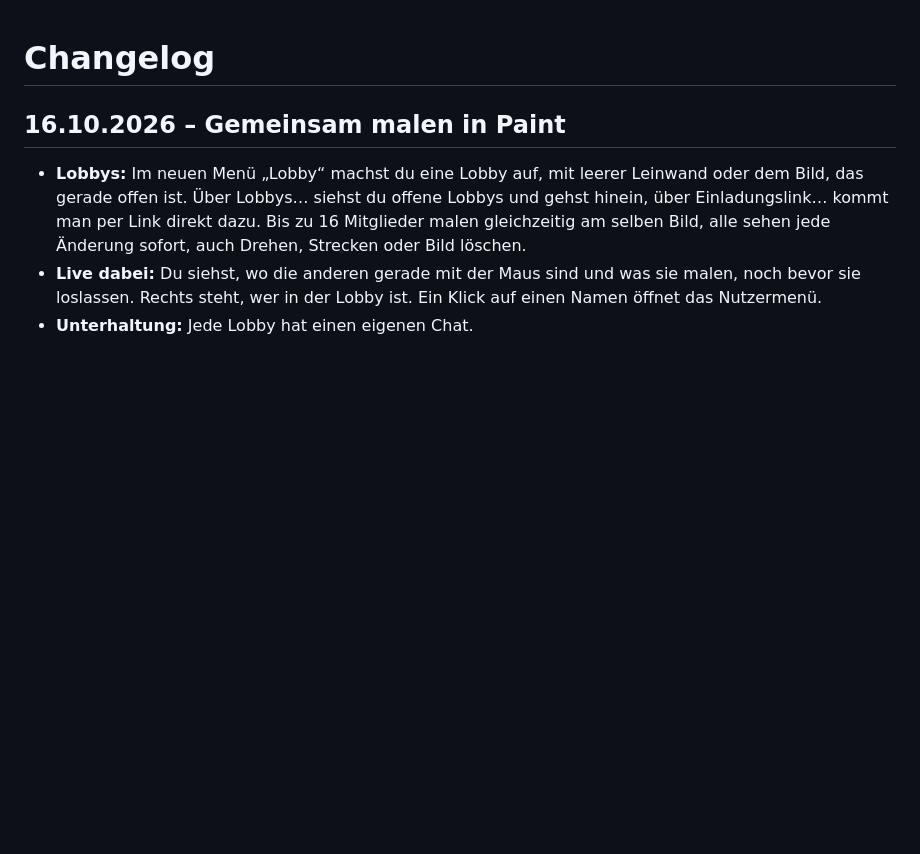
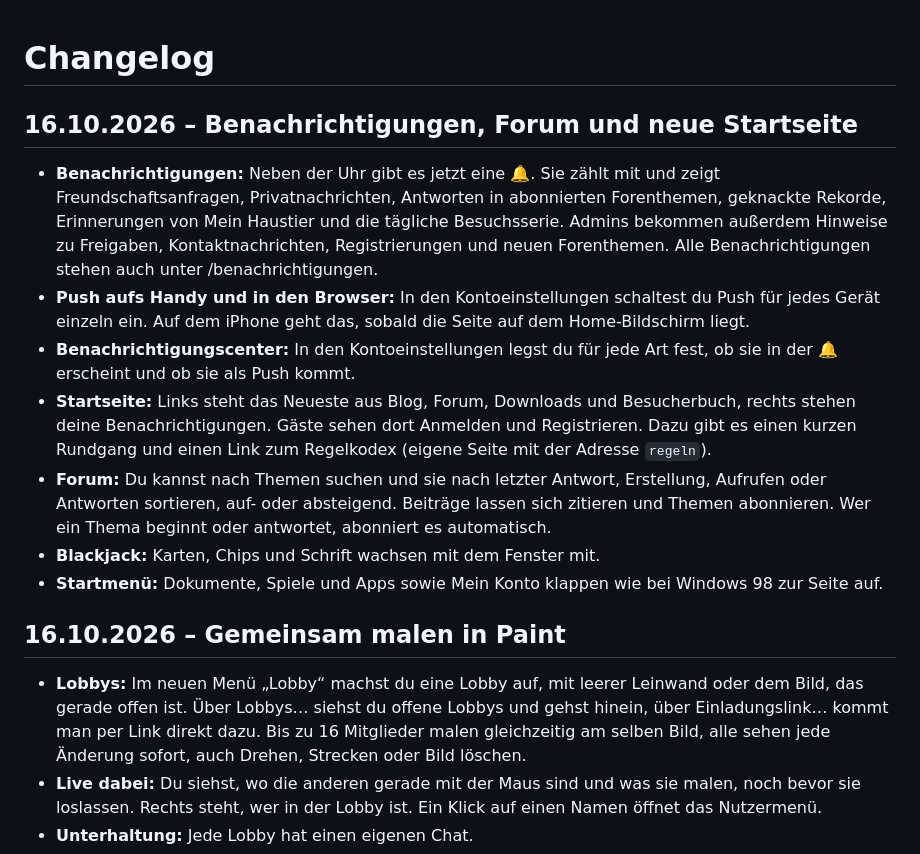
Before and after one commit to 99dancor/retro-homepage, a Markdown page: CHANGELOG.md, the part around the change. Rendered like a GitHub page; blank space fills up the shorter version.

Commit message:
Changelog: Benachrichtigungen, Forum, Startseite
Co-Authored-By: Claude Opus 5.5 (1M context) <noreply@anthropic.com>
Claude-Session: https://claude.ai/code/session_01XSJxrju7RwQpgASSXzDmhH

```diff
--- a/CHANGELOG.md
+++ b/CHANGELOG.md
@@ -1,4 +1,14 @@
 # Changelog
+
+## 16.10.2026 – Benachrichtigungen, Forum und neue Startseite
+
+- **Benachrichtigungen:** Neben der Uhr gibt es jetzt eine 🔔. Sie zählt mit und zeigt Freundschaftsanfragen, Privatnachrichten, Antworten in abonnierten Forenthemen, geknackte Rekorde, Erinnerungen von Mein Haustier und die tägliche Besuchsserie. Admins bekommen außerdem Hinweise zu Freigaben, Kontaktnachrichten, Registrierungen und neuen Forenthemen. Alle Benachrichtigungen stehen auch unter /benachrichtigungen.
+- **Push aufs Handy und in den Browser:** In den Kontoeinstellungen schaltest du Push für jedes Gerät einzeln ein. Auf dem iPhone geht das, sobald die Seite auf dem Home-Bildschirm liegt.
+- **Benachrichtigungscenter:** In den Kontoeinstellungen legst du für jede Art fest, ob sie in der 🔔 erscheint und ob sie als Push kommt.
+- **Startseite:** Links steht das Neueste aus Blog, Forum, Downloads und Besucherbuch, rechts stehen deine Benachrichtigungen. Gäste sehen dort Anmelden und Registrieren. Dazu gibt es einen kurzen Rundgang und einen Link zum Regelkodex (eigene Seite mit der Adresse `regeln`).
+- **Forum:** Du kannst nach Themen suchen und sie nach letzter Antwort, Erstellung, Aufrufen oder Antworten sortieren, auf- oder absteigend. Beiträge lassen sich zitieren und Themen abonnieren. Wer ein Thema beginnt oder antwortet, abonniert es automatisch.
+- **Blackjack:** Karten, Chips und Schrift wachsen mit dem Fenster mit.
+- **Startmenü:** Dokumente, Spiele und Apps sowie Mein Konto klappen wie bei Windows 98 zur Seite auf.
 
 ## 16.10.2026 – Gemeinsam malen in Paint
 
```
